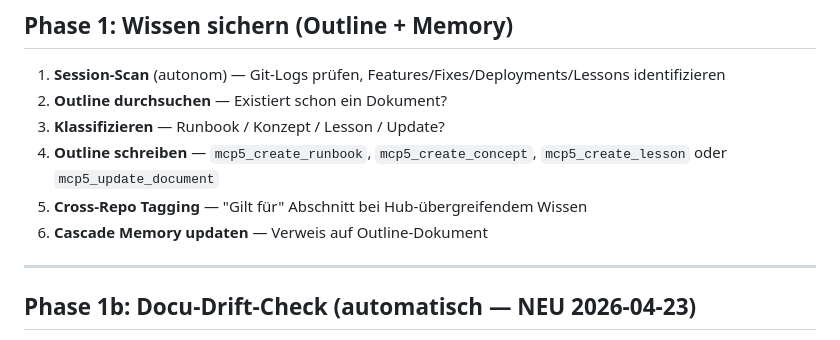
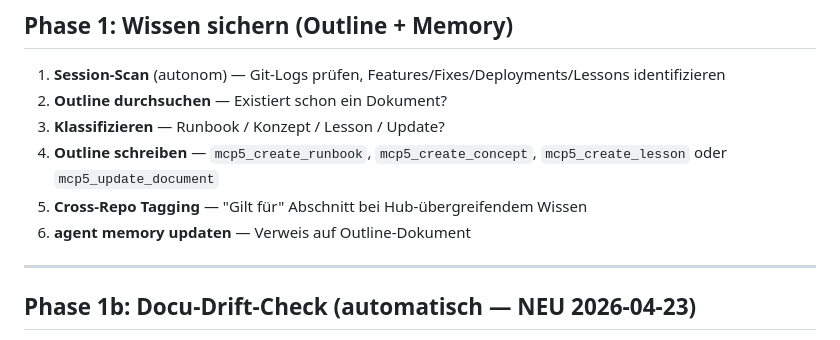
Before and after one commit to achimdehnert/cad-hub, a Markdown page: .windsurf/workflows/session-ende.md, the part around the change. Rendered like a GitHub page.

Commit message:
chore(workflows): sync session-ende.md from platform

```diff
--- a/.windsurf/workflows/session-ende.md
+++ b/.windsurf/workflows/session-ende.md
@@ -72,7 +72,7 @@ Falls ja: Explizit als TODO dokumentieren mit konkretem Befehl zur Übernahme.
 3. **Klassifizieren** — Runbook / Konzept / Lesson / Update?
 4. **Outline schreiben** — `mcp5_create_runbook`, `mcp5_create_concept`, `mcp5_create_lesson` oder `mcp5_update_document`
 5. **Cross-Repo Tagging** — "Gilt für" Abschnitt bei Hub-übergreifendem Wissen
-6. **Cascade Memory updaten** — Verweis auf Outline-Dokument
+6. **agent memory updaten** — Verweis auf Outline-Dokument
 
 ---
 
```
